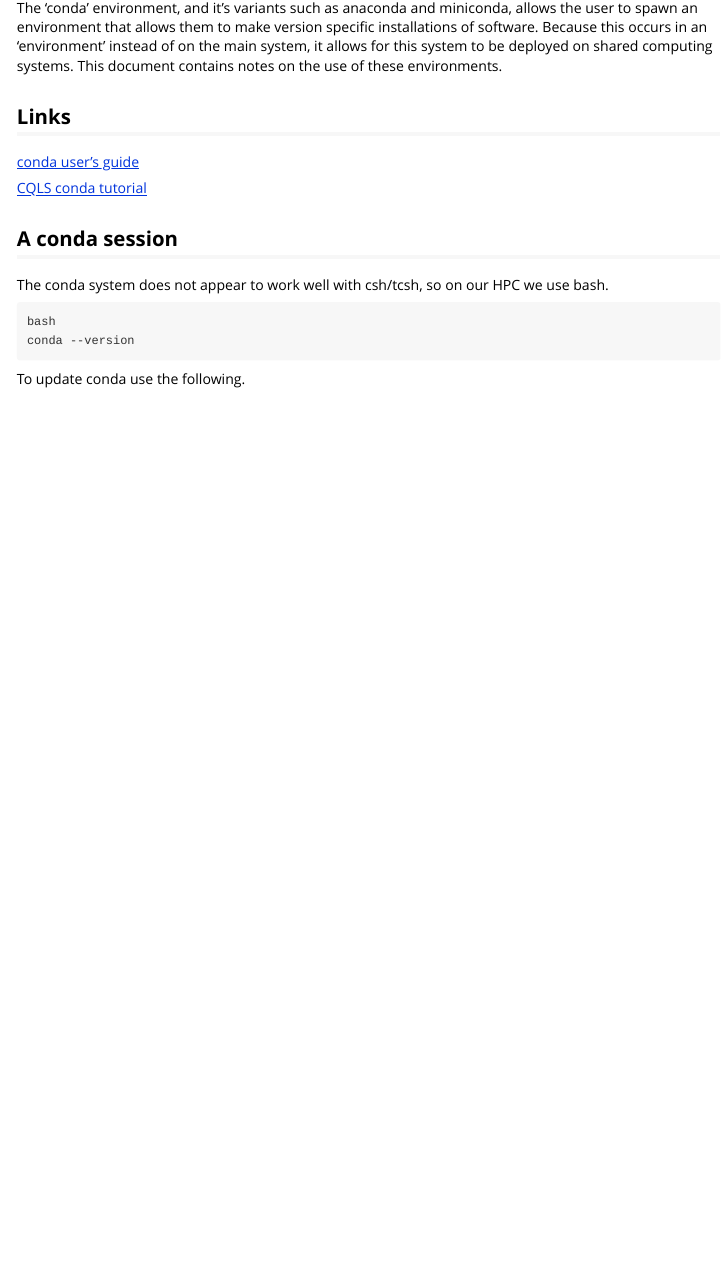
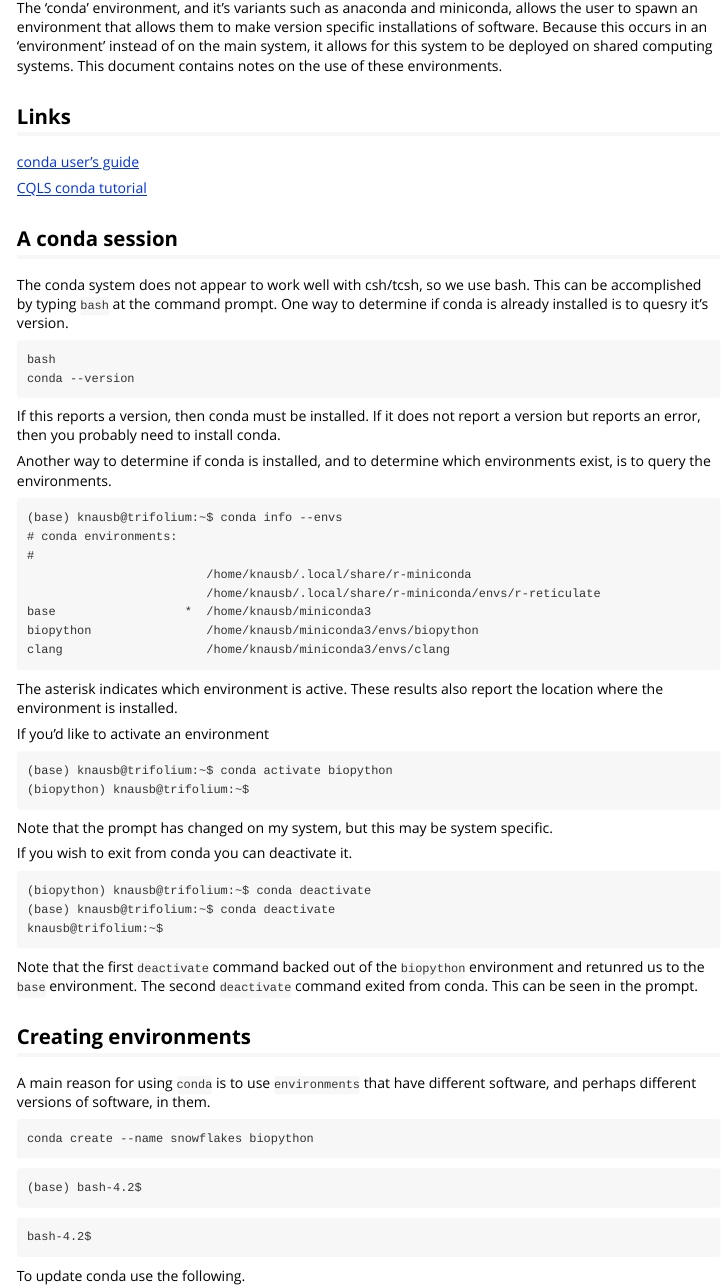
Before and after one commit to knausb/hempTools, an R Markdown document (vignettes/conda_notes.Rmd): the page in a window 1100 px wide, from 130 px down. Rendered offline with R 4.5, knitr and Pandoc, with nearby package versions.

Commit message:
worked on conda_notes

````diff
--- a/vignettes/conda_notes.Rmd
+++ b/vignettes/conda_notes.Rmd
@@ -36,13 +36,91 @@
 ## A conda session
 
 
-The conda system does not appear to work well with csh/tcsh, so on our HPC we use bash.
+The conda system does not appear to work well with csh/tcsh, so we use bash.
+This can be accomplished by typing `bash` at the command prompt.
+One way to determine if conda is already installed is to quesry it's version.
 
 
 ```
 bash
 conda --version
 ```
+
+
+If this reports a version, then conda must be installed.
+If it does not report a version but reports an error, then you probably need to install conda.
+
+Another way to determine if conda is installed, and to determine which environments exist, is to query the environments.
+
+```
+(base) knausb@trifolium:~$ conda info --envs
+# conda environments:
+#
+                         /home/knausb/.local/share/r-miniconda
+                         /home/knausb/.local/share/r-miniconda/envs/r-reticulate
+base                  *  /home/knausb/miniconda3
+biopython                /home/knausb/miniconda3/envs/biopython
+clang                    /home/knausb/miniconda3/envs/clang
+```
+
+
+The asterisk indicates which environment is active.
+These results also report the location where the environment is installed.
+
+
+If you'd like to activate an environment
+
+```
+(base) knausb@trifolium:~$ conda activate biopython
+(biopython) knausb@trifolium:~$
+```
+
+Note that the prompt has changed on my system, but this may be system specific.
+
+
+If you wish to exit from conda you can deactivate it.
+
+
+```
+(biopython) knausb@trifolium:~$ conda deactivate
+(base) knausb@trifolium:~$ conda deactivate
+knausb@trifolium:~$
+```
+
+
+Note that the first `deactivate` command backed out of the `biopython` environment and retunred us to the `base` environment.
+The second `deactivate` command exited from conda.
+This can be seen in the prompt.
+
+
+## Creating environments
+
+
+A main reason for using `conda` is to use `environments` that have different software, and perhaps different versions of software, in them.
+
+
+
+```
+conda create --name snowflakes biopython
+```
+
+
+
+
+
+
+
+
+```
+(base) bash-4.2$
+```
+
+
+```
+bash-4.2$
+```
+
+
 
 
 To update conda use the following.
````
